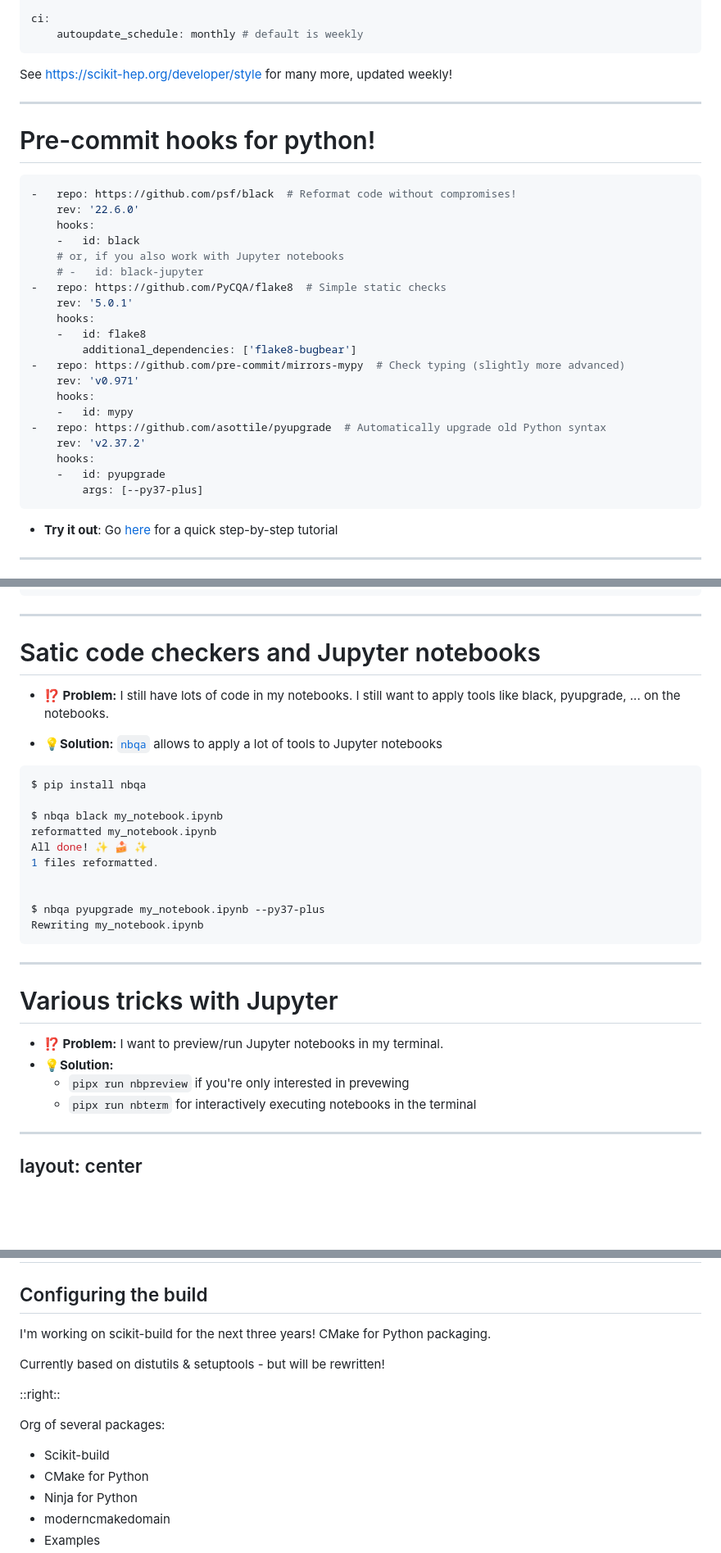
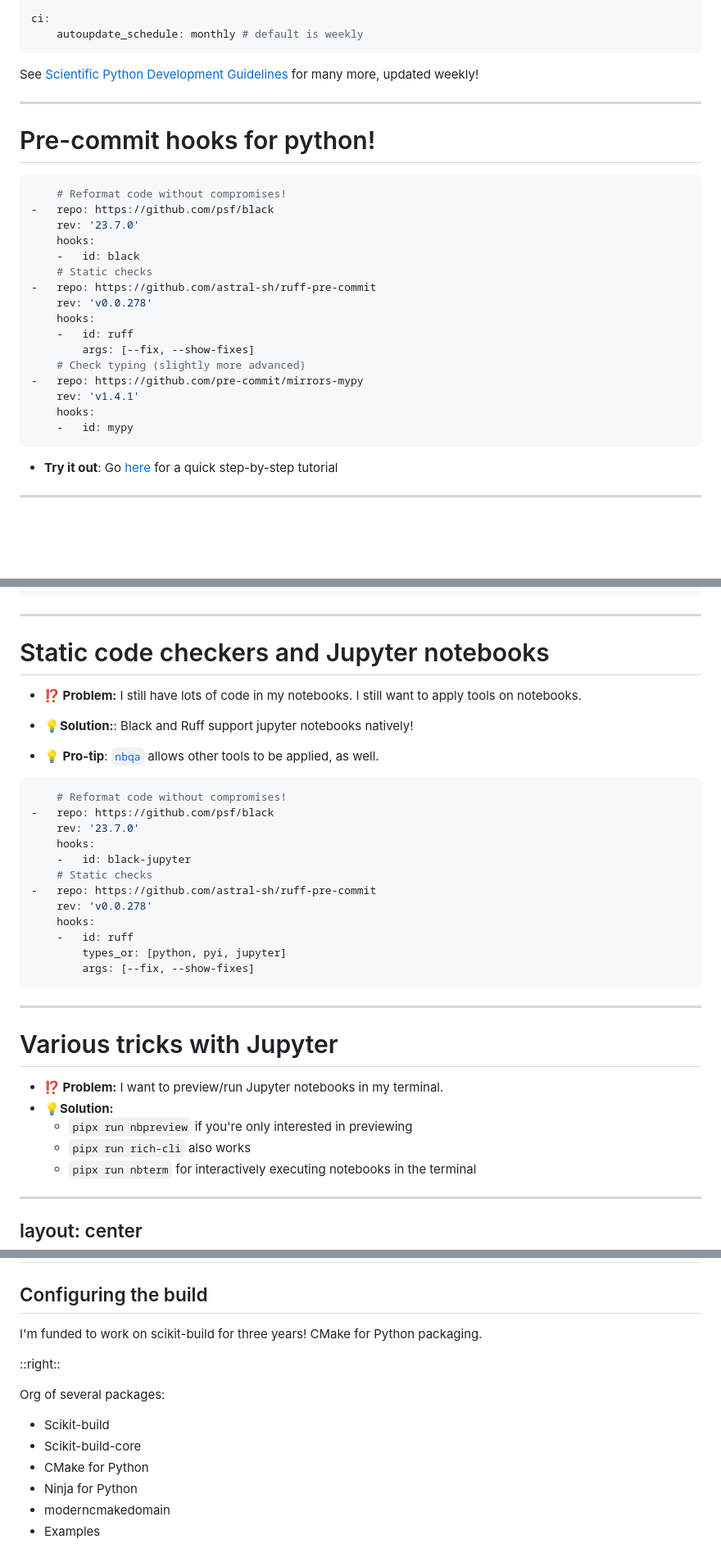
Before and after one commit to klieret/everything-you-didnt-now-you-needed, a Markdown page: slides.md, 3 parts joined by grey strips. Shown at 82% size. Drawn GitHub-style; blank space fills up the shorter version.

Commit message:
feat: update for Ruff and related updates
Signed-off-by: Henry Schreiner <henryschreineriii@gmail.com>

````diff
--- a/slides.md
+++ b/slides.md
@@ -89,33 +89,29 @@ ci:
     autoupdate_schedule: monthly # default is weekly
 ```
 
-See https://scikit-hep.org/developer/style for many more, updated weekly!
+See [Scientific Python Development Guidelines](https://scientific-python.org/development/guides/style) for many more, updated weekly!
 
 ---
 
 # Pre-commit hooks for python!
 
 ```yaml
--   repo: https://github.com/psf/black  # Reformat code without compromises!
-    rev: '22.6.0'
+    # Reformat code without compromises!
+-   repo: https://github.com/psf/black
+    rev: '23.7.0'
     hooks:
     -   id: black
-    # or, if you also work with Jupyter notebooks
-    # -   id: black-jupyter
--   repo: https://github.com/PyCQA/flake8  # Simple static checks
-    rev: '5.0.1'
+    # Static checks
+-   repo: https://github.com/astral-sh/ruff-pre-commit
+    rev: 'v0.0.278'
     hooks:
-    -   id: flake8
-        additional_dependencies: ['flake8-bugbear']
--   repo: https://github.com/pre-commit/mirrors-mypy  # Check typing (slightly more advanced)
-    rev: 'v0.971'
+    -   id: ruff
+        args: [--fix, --show-fixes]
+    # Check typing (slightly more advanced)
+-   repo: https://github.com/pre-commit/mirrors-mypy
+    rev: 'v1.4.1'
     hooks:
     -   id: mypy
--   repo: https://github.com/asottile/pyupgrade  # Automatically upgrade old Python syntax
-    rev: 'v2.37.2'
-    hooks:
-    -   id: pyupgrade
-        args: [--py37-plus]
 ```
 
 * **Try it out**: Go [here](https://github.com/klieret/python-pre-commit-demo-tutorial) for a quick step-by-step tutorial
@@ -452,25 +447,29 @@ git commit ... && git push ...
 
 ---
 
-# Satic code checkers and Jupyter notebooks
+# Static code checkers and Jupyter notebooks
 
-* **⁉️ Problem:** I still have lots of code in my notebooks. I still want to apply tools like black, pyupgrade, ... on the notebooks.
+* **⁉️ Problem:** I still have lots of code in my notebooks. I still want to apply tools on notebooks.
 
 <v-click>
 
-* **💡Solution:** [`nbqa`](https://github.com/nbQA-dev/nbQA) allows to apply a lot of tools to Jupyter notebooks
+* **💡Solution:**: Black and Ruff support jupyter notebooks natively!
 
-```bash
-$ pip install nbqa
+* **💡 Pro-tip**: [`nbqa`](https://github.com/nbQA-dev/nbQA) allows other tools to be applied, as well.
 
-$ nbqa black my_notebook.ipynb
-reformatted my_notebook.ipynb
-All done! ✨ 🍰 ✨
-1 files reformatted.
-
-
-$ nbqa pyupgrade my_notebook.ipynb --py37-plus
-Rewriting my_notebook.ipynb
+```yaml
+    # Reformat code without compromises!
+-   repo: https://github.com/psf/black
+    rev: '23.7.0'
+    hooks:
+    -   id: black-jupyter
+    # Static checks
+-   repo: https://github.com/astral-sh/ruff-pre-commit
+    rev: 'v0.0.278'
+    hooks:
+    -   id: ruff
+        types_or: [python, pyi, jupyter]
+        args: [--fix, --show-fixes]
 ```
 
 </v-click>
@@ -481,7 +480,8 @@ Rewriting my_notebook.ipynb
 
 * **⁉️ Problem:** I want to preview/run Jupyter notebooks in my terminal.
 * **💡Solution:**
-  * `pipx run nbpreview` if you're only interested in prevewing
+  * `pipx run nbpreview` if you're only interested in previewing
+  * `pipx run rich-cli` also works
   * `pipx run nbterm` for interactively executing notebooks in the terminal
 
 ---
@@ -1185,9 +1184,7 @@ layout: two-cols
 
 ## Configuring the build
 
-I'm working on scikit-build for the next three years! CMake for Python packaging.
-
-Currently based on distutils & setuptools - but will be rewritten!
+I'm funded to work on scikit-build for three years! CMake for Python packaging.
 
 
 ::right::
@@ -1195,6 +1192,7 @@ Currently based on distutils & setuptools - but will be rewritten!
 Org of several packages:
 
 * Scikit-build
+* Scikit-build-core
 * CMake for Python
 * Ninja for Python
 * moderncmakedomain
````
Also changed, not shown: other parts of slides.md (+38 -16 lines).
